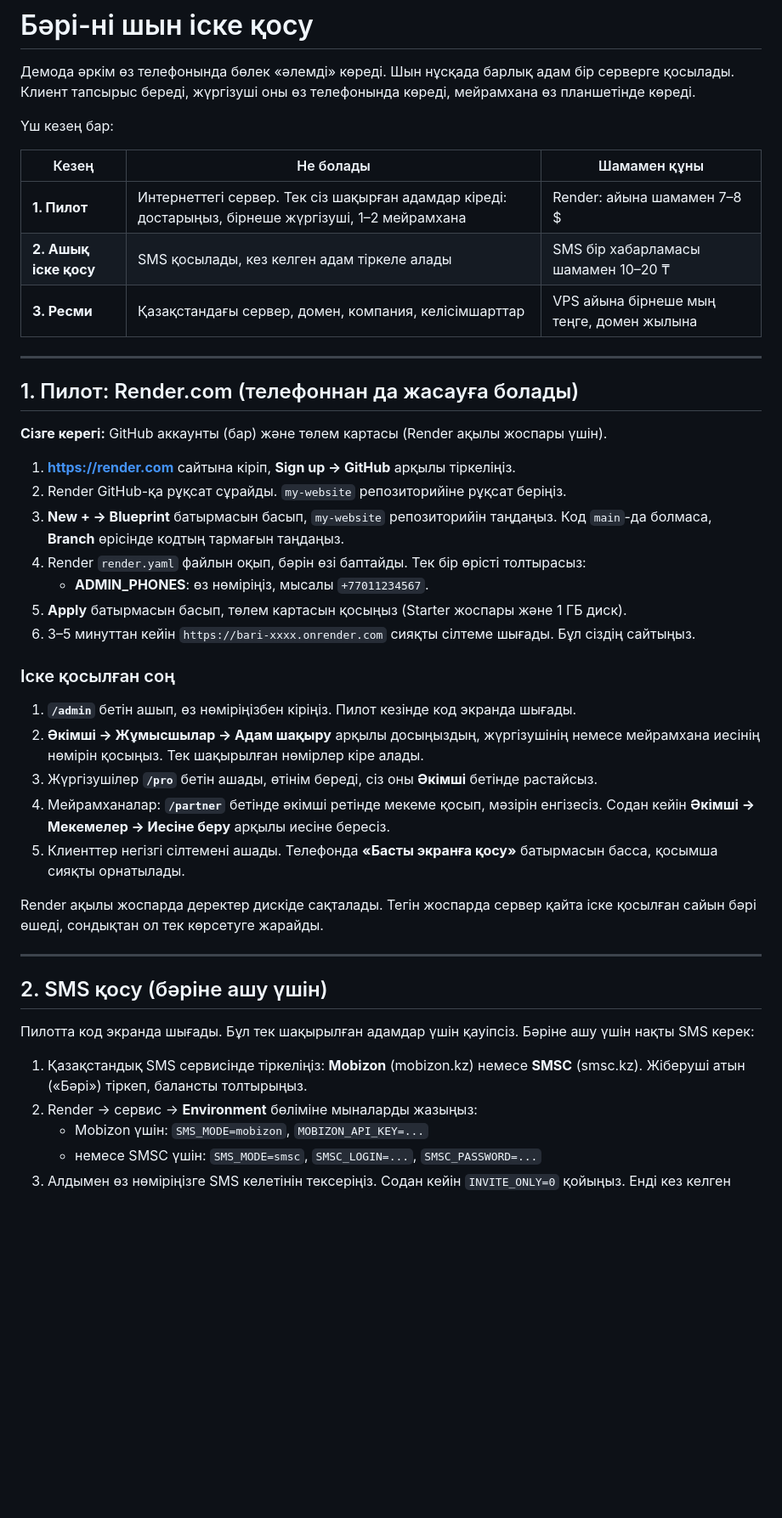
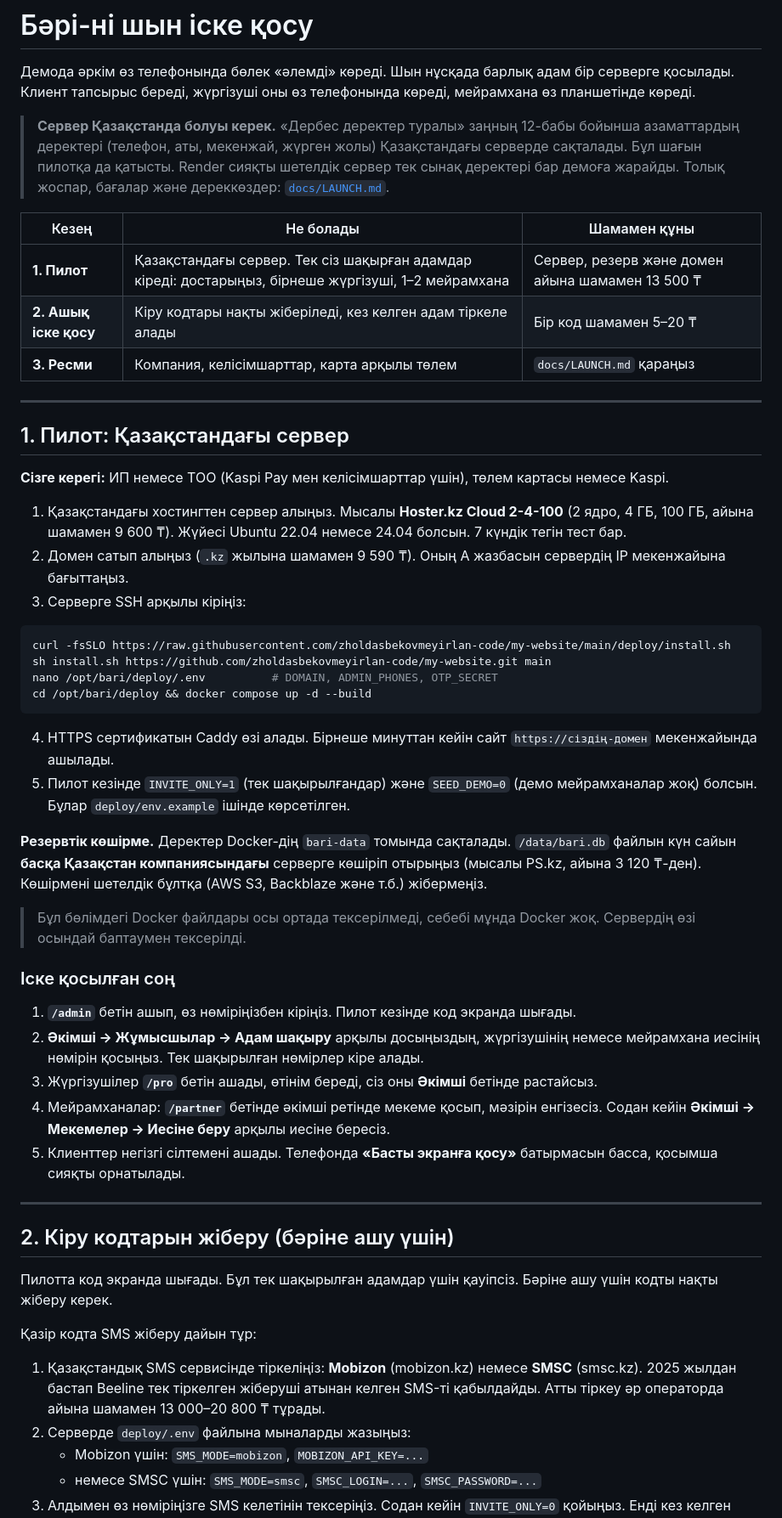
Before and after one commit to zholdasbekovmeyirlan-code/my-website, a Markdown page: DEPLOY.md, the part around one of its changes. Shown at 85% size. GitHub-like rendering; blank space fills up the shorter version.

````diff
--- a/DEPLOY.md
+++ b/DEPLOY.md
@@ -2,27 +2,37 @@
 
 Демода әркім өз телефонында бөлек «әлемді» көреді. Шын нұсқада барлық адам бір серверге қосылады. Клиент тапсырыс береді, жүргізуші оны өз телефонында көреді, мейрамхана өз планшетінде көреді.
 
-Үш кезең бар:
+> **Сервер Қазақстанда болуы керек.** «Дербес деректер туралы» заңның 12-бабы бойынша азаматтардың деректері (телефон, аты, мекенжай, жүрген жолы) Қазақстандағы серверде сақталады. Бұл шағын пилотқа да қатысты. Render сияқты шетелдік сервер тек сынақ деректері бар демоға жарайды. Толық жоспар, бағалар және дереккөздер: [`docs/LAUNCH.md`](docs/LAUNCH.md).
 
 | Кезең | Не болады | Шамамен құны |
 |---|---|---|
-| **1. Пилот** | Интернеттегі сервер. Тек сіз шақырған адамдар кіреді: достарыңыз, бірнеше жүргізуші, 1–2 мейрамхана | Render: айына шамамен 7–8 $ |
-| **2. Ашық іске қосу** | SMS қосылады, кез келген адам тіркеле алады | SMS бір хабарламасы шамамен 10–20 ₸ |
-| **3. Ресми** | Қазақстандағы сервер, домен, компания, келісімшарттар | VPS айына бірнеше мың теңге, домен жылына |
+| **1. Пилот** | Қазақстандағы сервер. Тек сіз шақырған адамдар кіреді: достарыңыз, бірнеше жүргізуші, 1–2 мейрамхана | Сервер, резерв және домен айына шамамен 13 500 ₸ |
+| **2. Ашық іске қосу** | Кіру кодтары нақты жіберіледі, кез келген адам тіркеле алады | Бір код шамамен 5–20 ₸ |
+| **3. Ресми** | Компания, келісімшарттар, карта арқылы төлем | `docs/LAUNCH.md` қараңыз |
 
 ---
 
-## 1. Пилот: Render.com (телефоннан да жасауға болады)
+## 1. Пилот: Қазақстандағы сервер
 
-**Сізге керегі:** GitHub аккаунты (бар) және төлем картасы (Render ақылы жоспары үшін).
+**Сізге керегі:** ИП немесе ТОО (Kaspi Pay мен келісімшарттар үшін), төлем картасы немесе Kaspi.
 
-1. **https://render.com** сайтына кіріп, **Sign up → GitHub** арқылы тіркеліңіз.
-2. Render GitHub-қа рұқсат сұрайды. `my-website` репозиторийіне рұқсат беріңіз.
-3. **New + → Blueprint** батырмасын басып, `my-website` репозиторийін таңдаңыз. Код `main`-да болмаса, **Branch** өрісінде кодтың тармағын таңдаңыз.
-4. Render `render.yaml` файлын оқып, бәрін өзі баптайды. Тек бір өрісті толтырасыз:
-   - **ADMIN_PHONES**: өз нөміріңіз, мысалы `+77011234567`.
-5. **Apply** батырмасын басып, төлем картасын қосыңыз (Starter жоспары және 1 ГБ диск).
-6. 3–5 минуттан кейін `https://bari-xxxx.onrender.com` сияқты сілтеме шығады. Бұл сіздің сайтыңыз.
+1. Қазақстандағы хостингтен сервер алыңыз. Мысалы **Hoster.kz Cloud 2-4-100** (2 ядро, 4 ГБ, 100 ГБ, айына шамамен 9 600 ₸). Жүйесі Ubuntu 22.04 немесе 24.04 болсын. 7 күндік тегін тест бар.
+2. Домен сатып алыңыз (`.kz` жылына шамамен 9 590 ₸). Оның A жазбасын сервердің IP мекенжайына бағыттаңыз.
+3. Серверге SSH арқылы кіріңіз:
+
+```sh
+curl -fsSLO https://raw.githubusercontent.com/zholdasbekovmeyirlan-code/my-website/main/deploy/install.sh
+sh install.sh https://github.com/zholdasbekovmeyirlan-code/my-website.git main
+nano /opt/bari/deploy/.env          # DOMAIN, ADMIN_PHONES, OTP_SECRET
+cd /opt/bari/deploy && docker compose up -d --build
+```
+
+4. HTTPS сертификатын Caddy өзі алады. Бірнеше минуттан кейін сайт `https://сіздің-домен` мекенжайында ашылады.
+5. Пилот кезінде `INVITE_ONLY=1` (тек шақырылғандар) және `SEED_DEMO=0` (демо мейрамханалар жоқ) болсын. Бұлар `deploy/env.example` ішінде көрсетілген.
+
+**Резервтік көшірме.** Деректер Docker-дің `bari-data` томында сақталады. `/data/bari.db` файлын күн сайын **басқа Қазақстан компаниясындағы** серверге көшіріп отырыңыз (мысалы PS.kz, айына 3 120 ₸-ден). Көшірмені шетелдік бұлтқа (AWS S3, Backblaze және т.б.) жібермеңіз.
+
+> Бұл бөлімдегі Docker файлдары осы ортада тексерілмеді, себебі мұнда Docker жоқ. Сервердің өзі осындай баптаумен тексерілді.
 
 ### Іске қосылған соң
 
@@ -32,16 +42,16 @@
 4. Мейрамханалар: **`/partner`** бетінде әкімші ретінде мекеме қосып, мәзірін енгізесіз. Содан кейін **Әкімші → Мекемелер → Иесіне беру** арқылы иесіне бересіз.
 5. Клиенттер негізгі сілтемені ашады. Телефонда **«Басты экранға қосу»** батырмасын басса, қосымша сияқты орнатылады.
 
-Render ақылы жоспарда деректер дискіде сақталады. Тегін жоспарда сервер қайта іске қосылған сайын бәрі өшеді, сондықтан ол тек көрсетуге жарайды.
-
 ---
 
-## 2. SMS қосу (бәріне ашу үшін)
+## 2. Кіру кодтарын жіберу (бәріне ашу үшін)
 
-Пилотта код экранда шығады. Бұл тек шақырылған адамдар үшін қауіпсіз. Бәріне ашу үшін нақты SMS керек:
+Пилотта код экранда шығады. Бұл тек шақырылған адамдар үшін қауіпсіз. Бәріне ашу үшін кодты нақты жіберу керек.
 
-1. Қазақстандық SMS сервисінде тіркеліңіз: **Mobizon** (mobizon.kz) немесе **SMSC** (smsc.kz). Жіберуші атын («Бәрі») тіркеп, балансты толтырыңыз.
-2. Render → сервис → **Environment** бөліміне мыналарды жазыңыз:
+Қазір кодта SMS жіберу дайын тұр:
+
+1. Қазақстандық SMS сервисінде тіркеліңіз: **Mobizon** (mobizon.kz) немесе **SMSC** (smsc.kz). 2025 жылдан бастап Beeline тек тіркелген жіберуші атынан келген SMS-ті қабылдайды. Атты тіркеу әр операторда айына шамамен 13 000–20 800 ₸ тұрады.
+2. Серверде `deploy/.env` файлына мыналарды жазыңыз:
    - Mobizon үшін: `SMS_MODE=mobizon`, `MOBIZON_API_KEY=...`
    - немесе SMSC үшін: `SMS_MODE=smsc`, `SMSC_LOGIN=...`, `SMSC_PASSWORD=...`
 3. Алдымен өз нөміріңізге SMS келетінін тексеріңіз. Содан кейін `INVITE_ONLY=0` қойыңыз. Енді кез келген адам тіркеле алады.
````
Also changed, not shown: other parts of DEPLOY.md (+20 -25 lines), README.md (+4 -3 lines), docs/LAUNCH.md (added, +149 -0 lines).
